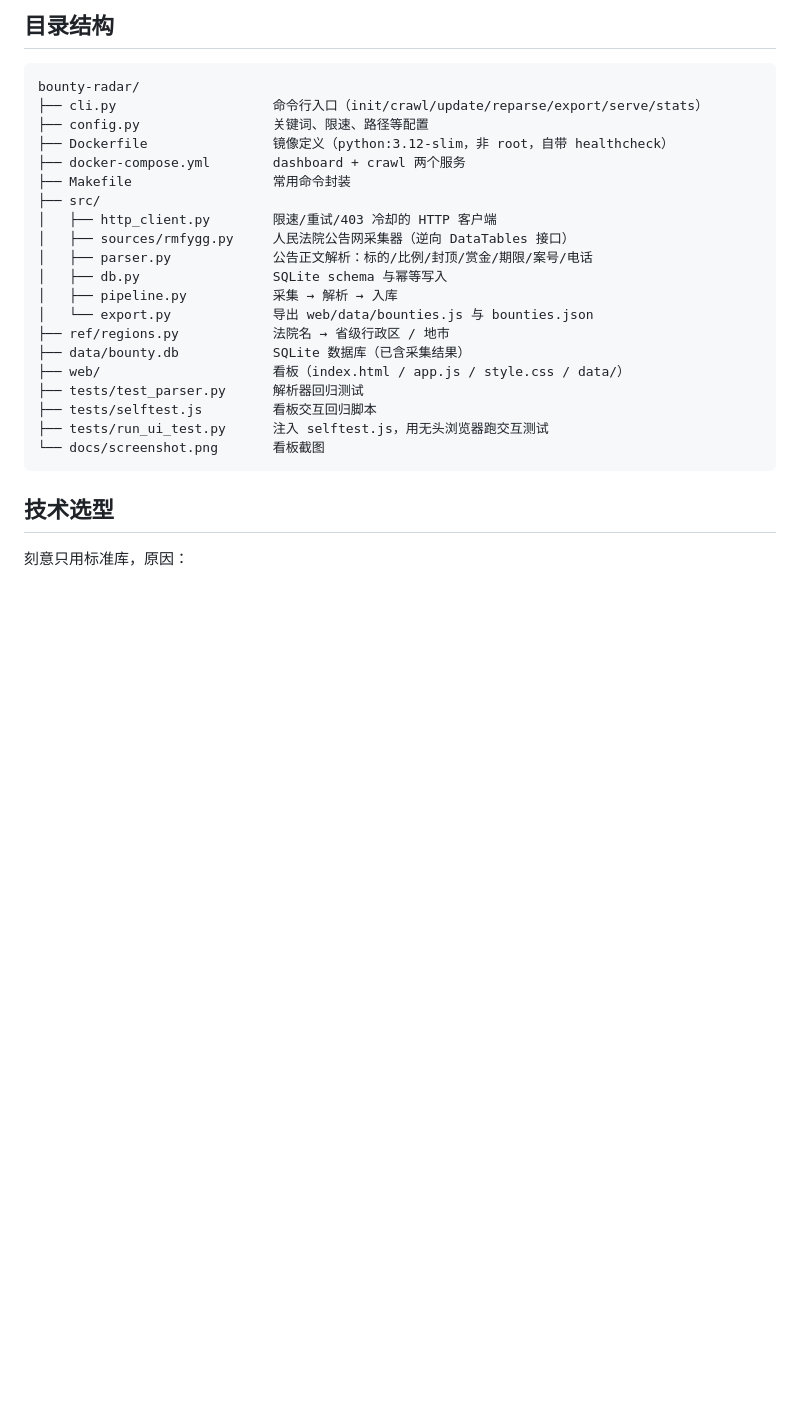
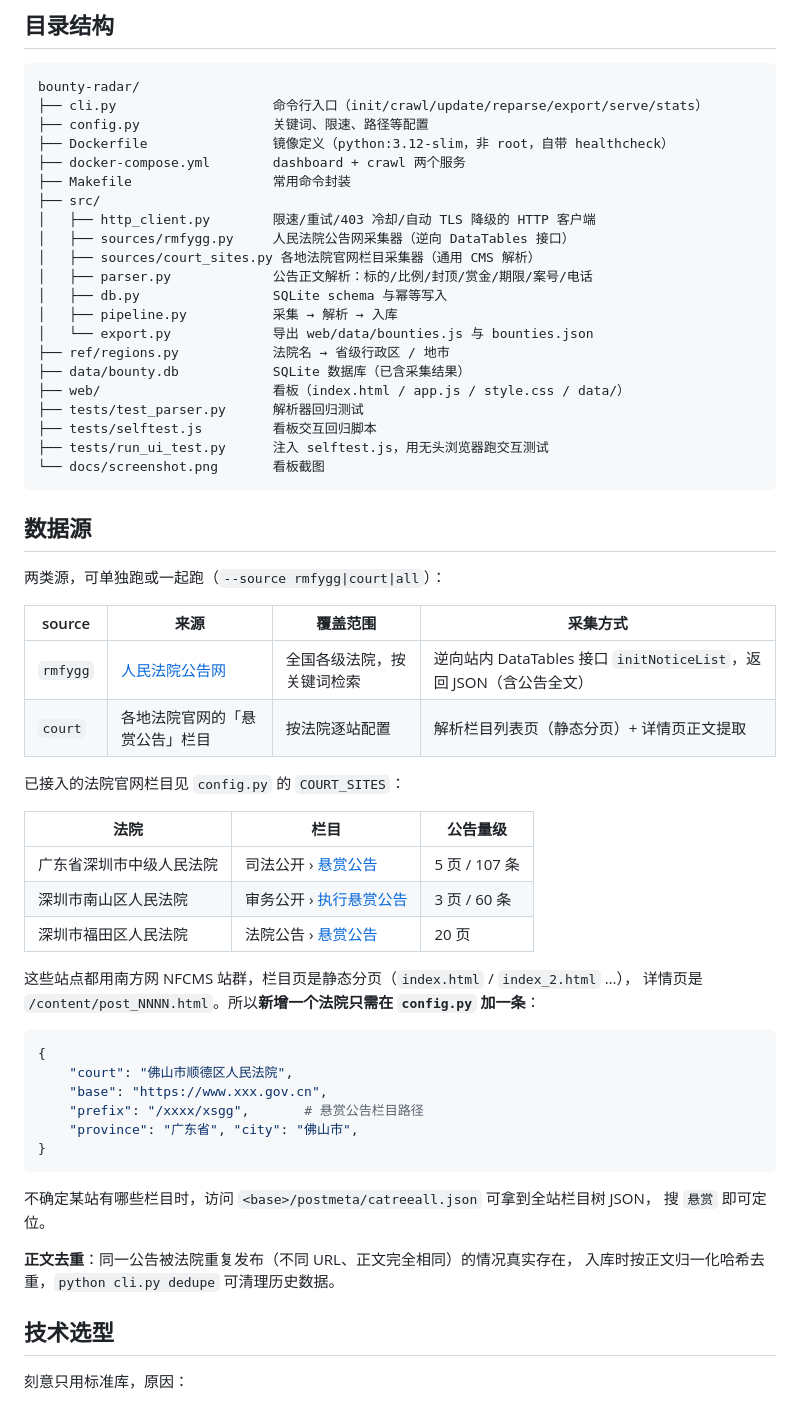
Before and after one commit to bytemineur/bounty-radar, a Markdown page: README.md, the part around one of its changes. Rendered like a GitHub page; blank space fills up the shorter version.

````diff
--- a/README.md
+++ b/README.md
@@ -111,8 +114,9 @@ bounty-radar/
 ├── docker-compose.yml        dashboard + crawl 两个服务
 ├── Makefile                  常用命令封装
 ├── src/
-│   ├── http_client.py        限速/重试/403 冷却的 HTTP 客户端
+│   ├── http_client.py        限速/重试/403 冷却/自动 TLS 降级的 HTTP 客户端
 │   ├── sources/rmfygg.py     人民法院公告网采集器（逆向 DataTables 接口）
+│   ├── sources/court_sites.py 各地法院官网栏目采集器（通用 CMS 解析）
 │   ├── parser.py             公告正文解析：标的/比例/封顶/赏金/期限/案号/电话
 │   ├── db.py                 SQLite schema 与幂等写入
 │   ├── pipeline.py           采集 → 解析 → 入库
@@ -125,6 +129,41 @@ bounty-radar/
 ├── tests/run_ui_test.py      注入 selftest.js，用无头浏览器跑交互测试
 └── docs/screenshot.png       看板截图
 ```
+
+## 数据源
+
+两类源，可单独跑或一起跑（`--source rmfygg|court|all`）：
+
+| source | 来源 | 覆盖范围 | 采集方式 |
+|---|---|---|---|
+| `rmfygg` | [人民法院公告网](https://rmfygg.court.gov.cn) | 全国各级法院，按关键词检索 | 逆向站内 DataTables 接口 `initNoticeList`，返回 JSON（含公告全文） |
+| `court` | 各地法院官网的「悬赏公告」栏目 | 按法院逐站配置 | 解析栏目列表页（静态分页）+ 详情页正文提取 |
+
+已接入的法院官网栏目见 `config.py` 的 `COURT_SITES`：
+
+| 法院 | 栏目 | 公告量级 |
+|---|---|---|
+| 广东省深圳市中级人民法院 | 司法公开 › [悬赏公告](https://www.szcourt.gov.cn/xsgg/index.html) | 5 页 / 107 条 |
+| 深圳市南山区人民法院 | 审务公开 › [执行悬赏公告](https://gw.nscourt.gov.cn/nscourt/wzsy/swgk/zxxsgg/index.html) | 3 页 / 60 条 |
+| 深圳市福田区人民法院 | 法院公告 › [悬赏公告](https://www.ftcourt.gov.cn/xwzx/fygg/xsgg/index.html) | 20 页 |
+
+这些站点都用南方网 NFCMS 站群，栏目页是静态分页（`index.html` / `index_2.html` …），
+详情页是 `/content/post_NNNN.html`。所以**新增一个法院只需在 `config.py` 加一条**：
+
+```python
+{
+    "court": "佛山市顺德区人民法院",
+    "base": "https://www.xxx.gov.cn",
+    "prefix": "/xxxx/xsgg",       # 悬赏公告栏目路径
+    "province": "广东省", "city": "佛山市",
+}
+```
+
+不确定某站有哪些栏目时，访问 `<base>/postmeta/catreeall.json` 可拿到全站栏目树 JSON，
+搜 `悬赏` 即可定位。
+
+**正文去重**：同一公告被法院重复发布（不同 URL、正文完全相同）的情况真实存在，
+入库时按正文归一化哈希去重，`python cli.py dedupe` 可清理历史数据。
 
 ## 技术选型
 
````
Also changed, not shown: other parts of README.md (+18 -9 lines), docs/screenshot.png, 16 other files.
